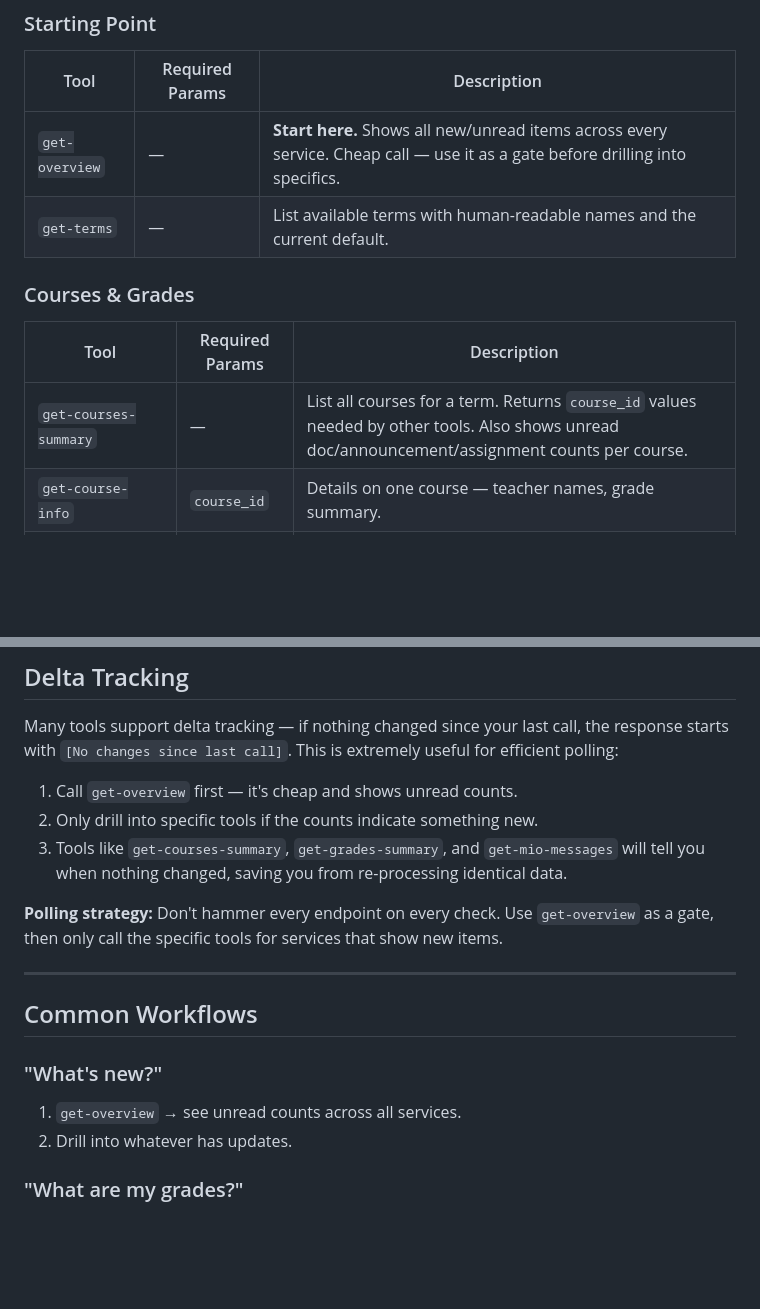
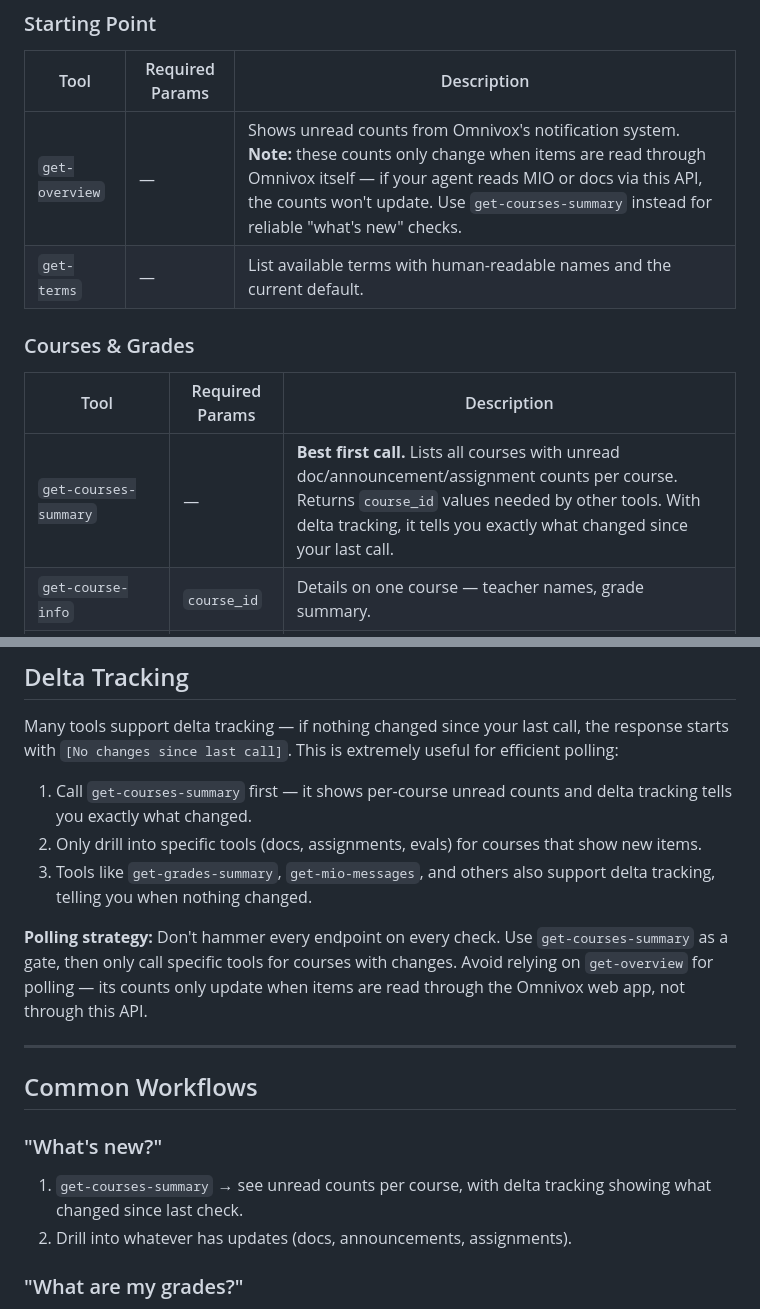
Before and after one commit to Beat-YT/omnivox-mcp, a Markdown page: SKILL.md, 2 parts joined by grey strips. Rendered like a GitHub page; blank space fills up the shorter version.

Commit message:
docs: recommend get-courses-summary over get-overview for polling
get-overview counts only update when items are read through the
Omnivox web app — not through the API. With delta tracking on
get-courses-summary, it's the more reliable first call for agents.

```diff
--- a/SKILL.md
+++ b/SKILL.md
@@ -84,14 +84,14 @@ All `term_id` parameters are optional and default to the current academic term.
 
 | Tool | Required Params | Description |
 |---|---|---|
-| `get-overview` | — | **Start here.** Shows all new/unread items across every service. Cheap call — use it as a gate before drilling into specifics. |
+| `get-overview` | — | Shows unread counts from Omnivox's notification system. **Note:** these counts only change when items are read through Omnivox itself — if your agent reads MIO or docs via this API, the counts won't update. Use `get-courses-summary` instead for reliable "what's new" checks. |
 | `get-terms` | — | List available terms with human-readable names and the current default. |
 
 ### Courses & Grades
 
 | Tool | Required Params | Description |
 |---|---|---|
-| `get-courses-summary` | — | List all courses for a term. Returns `course_id` values needed by other tools. Also shows unread doc/announcement/assignment counts per course. |
+| `get-courses-summary` | — | **Best first call.** Lists all courses with unread doc/announcement/assignment counts per course. Returns `course_id` values needed by other tools. With delta tracking, it tells you exactly what changed since your last call. |
 | `get-course-info` | `course_id` | Details on one course — teacher names, grade summary. |
 | `get-grades-summary` | — | Grade overview across all courses — current marks, class averages, remaining weight. |
 | `get-course-evals` | `course_id` | Full eval breakdown — individual marks, weights, class stats, grade evolution. |
@@ -153,19 +153,19 @@ All `term_id` parameters are optional and default to the current academic term.
 
 Many tools support delta tracking — if nothing changed since your last call, the response starts with `[No changes since last call]`. This is extremely useful for efficient polling:
 
-1. Call `get-overview` first — it's cheap and shows unread counts.
-2. Only drill into specific tools if the counts indicate something new.
-3. Tools like `get-courses-summary`, `get-grades-summary`, and `get-mio-messages` will tell you when nothing changed, saving you from re-processing identical data.
+1. Call `get-courses-summary` first — it shows per-course unread counts and delta tracking tells you exactly what changed.
+2. Only drill into specific tools (docs, assignments, evals) for courses that show new items.
+3. Tools like `get-grades-summary`, `get-mio-messages`, and others also support delta tracking, telling you when nothing changed.
 
-**Polling strategy:** Don't hammer every endpoint on every check. Use `get-overview` as a gate, then only call the specific tools for services that show new items.
+**Polling strategy:** Don't hammer every endpoint on every check. Use `get-courses-summary` as a gate, then only call specific tools for courses with changes. Avoid relying on `get-overview` for polling — its counts only update when items are read through the Omnivox web app, not through this API.
 
 ---
 
 ## Common Workflows
 
 ### "What's new?"
-1. `get-overview` → see unread counts across all services.
-2. Drill into whatever has updates.
+1. `get-courses-summary` → see unread counts per course, with delta tracking showing what changed since last check.
+2. Drill into whatever has updates (docs, announcements, assignments).
 
 ### "What are my grades?"
 1. `get-grades-summary` → all courses at a glance.
```
